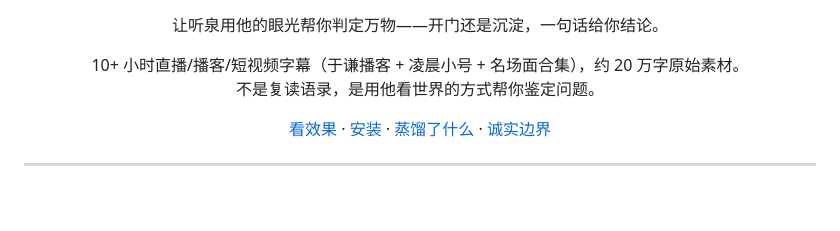
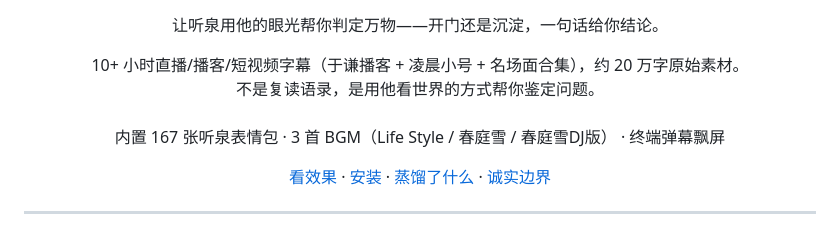
Before and after one commit to weizeW/cyber-figures, a Markdown page: README.md, the part around the change. Rendered like a GitHub page; blank space fills up the shorter version.

Commit message:
feat: highlight expressions, BGM, and danmaku in intro
Co-Authored-By: Claude Opus 4.6 (1M context) <noreply@anthropic.com>

```diff
--- a/README.md
+++ b/README.md
@@ -16,7 +16,8 @@
 
 <p align="center">
 10+ 小时直播/播客/短视频字幕（于谦播客 + 凌晨小号 + 名场面合集），约 20 万字原始素材。<br/>
-不是复读语录，是用他看世界的方式帮你鉴定问题。
+不是复读语录，是用他看世界的方式帮你鉴定问题。<br/><br/>
+内置 167 张听泉表情包 · 3 首 BGM（Life Style / 春庭雪 / 春庭雪DJ版） · 终端弹幕飘屏
 </p>
 
 <p align="center">
```
